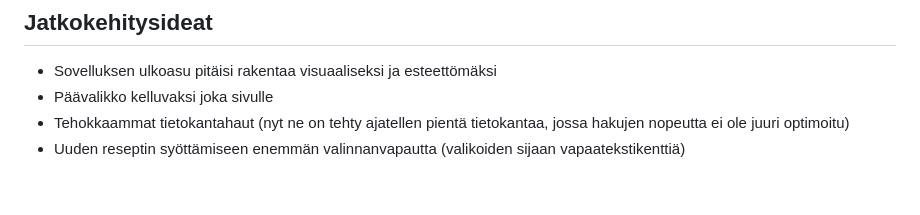
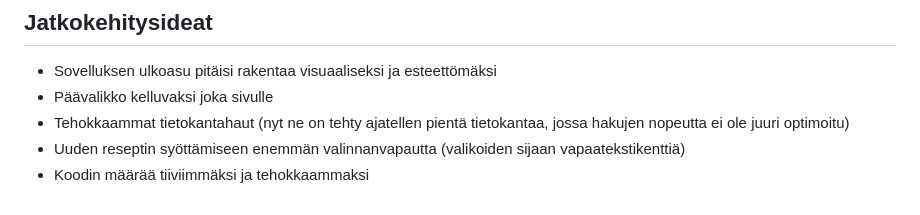
Before and after one commit to KatjaKvintus/Overnight-oats-recipe-bank, a Markdown page: README.md, the part around the change. Drawn GitHub-style.

```diff
--- a/README.md
+++ b/README.md
@@ -120,3 +120,4 @@ Lopullinen kuvaus:
 - Päävalikko kelluvaksi joka sivulle
 - Tehokkaammat tietokantahaut (nyt ne on tehty ajatellen pientä tietokantaa, jossa hakujen nopeutta ei ole juuri optimoitu)
 - Uuden reseptin syöttämiseen enemmän valinnanvapautta (valikoiden sijaan vapaatekstikenttiä)
+- Koodin määrää tiiviimmäksi ja tehokkaammaksi
```
